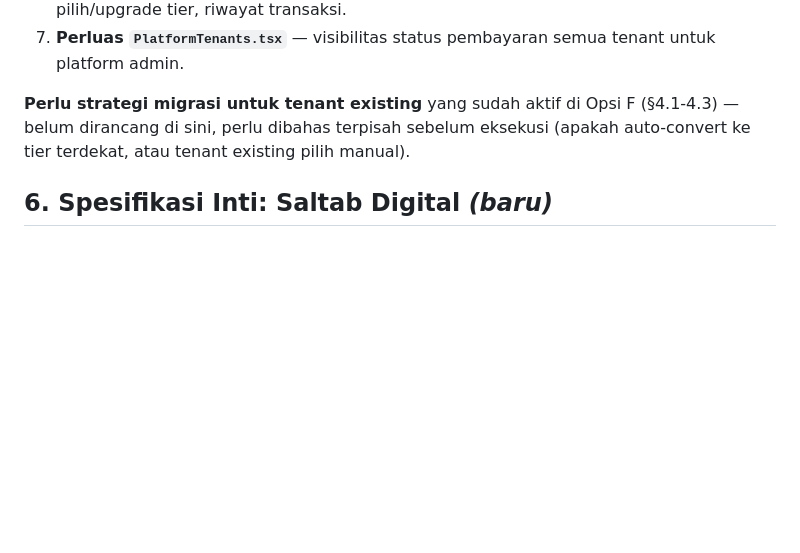
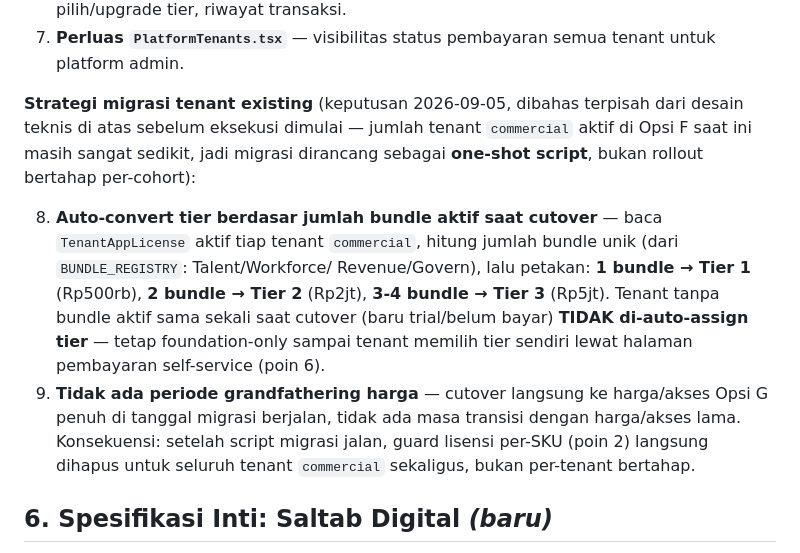
Before and after one commit to deuz-oss/ai-enterprise-os, a Markdown page: docs/02-product/PRD.md, the part around one of its changes. Drawn GitHub-style; blank space fills up the shorter version.

Commit message:
Decide Fase 28 migration strategy for existing Opsi F tenants
Resolves the gap PRD explicitly flagged as undecided: how to move
tenants already active on Opsi F (per-SKU bundle licensing) onto Opsi G
(subscription tier + credit balance) at cutover.

Decided: since very few commercial tenants are active today, migration
is a one-shot script rather than a phased rollout. Tier is auto-assigned
by counting each tenant's currently-active bundles (1 bundle -> Tier 1,
2 -> Tier 2, 3-4 -> Tier 3); tenants with zero active bundles at cutover
stay foundation-only until they pick a tier themselves. No grandfathering
period -- cutover is immediate, so the per-SKU license guard is removed
for all commercial tenants at once rather than tenant-by-tenant.

Still documentation only -- no Fase 28 implementation started.

Co-Authored-By: Claude Sonnet 5 <noreply@anthropic.com>
Claude-Session: https://claude.ai/code/session_01VTjjAiomiDj9UTAv5QP2T4

```diff
--- a/docs/02-product/PRD.md
+++ b/docs/02-product/PRD.md
@@ -1060,10 +1060,27 @@ menyentuh tenant yang sudah aktif berbayar.
 7. **Perluas `PlatformTenants.tsx`** — visibilitas status pembayaran
    semua tenant untuk platform admin.
 
-**Perlu strategi migrasi untuk tenant existing** yang sudah aktif di
-Opsi F (§4.1-4.3) — belum dirancang di sini, perlu dibahas terpisah
-sebelum eksekusi (apakah auto-convert ke tier terdekat, atau tenant
-existing pilih manual).
+**Strategi migrasi tenant existing** (keputusan 2026-09-05, dibahas
+terpisah dari desain teknis di atas sebelum eksekusi dimulai — jumlah
+tenant `commercial` aktif di Opsi F saat ini masih sangat sedikit,
+jadi migrasi dirancang sebagai **one-shot script**, bukan rollout
+bertahap per-cohort):
+
+8. **Auto-convert tier berdasar jumlah bundle aktif saat cutover** —
+   baca `TenantAppLicense` aktif tiap tenant `commercial`, hitung
+   jumlah bundle unik (dari `BUNDLE_REGISTRY`: Talent/Workforce/
+   Revenue/Govern), lalu petakan: **1 bundle → Tier 1** (Rp500rb),
+   **2 bundle → Tier 2** (Rp2jt), **3-4 bundle → Tier 3** (Rp5jt).
+   Tenant tanpa bundle aktif sama sekali saat cutover (baru
+   trial/belum bayar) **TIDAK di-auto-assign tier** — tetap
+   foundation-only sampai tenant memilih tier sendiri lewat halaman
+   pembayaran self-service (poin 6).
+9. **Tidak ada periode grandfathering harga** — cutover langsung ke
+   harga/akses Opsi G penuh di tanggal migrasi berjalan, tidak ada
+   masa transisi dengan harga/akses lama. Konsekuensi: setelah script
+   migrasi jalan, guard lisensi per-SKU (poin 2) langsung dihapus
+   untuk seluruh tenant `commercial` sekaligus, bukan per-tenant
+   bertahap.
 
 ## 6. Spesifikasi Inti: Saltab Digital *(baru)*
 
```
Also changed, not shown: other parts of docs/02-product/PRD.md (+1 -1 lines).
